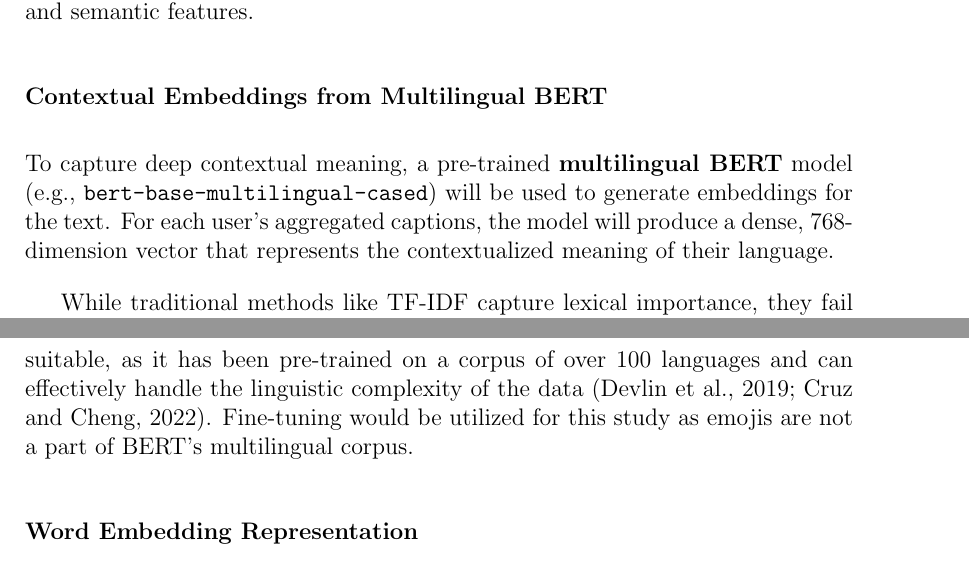
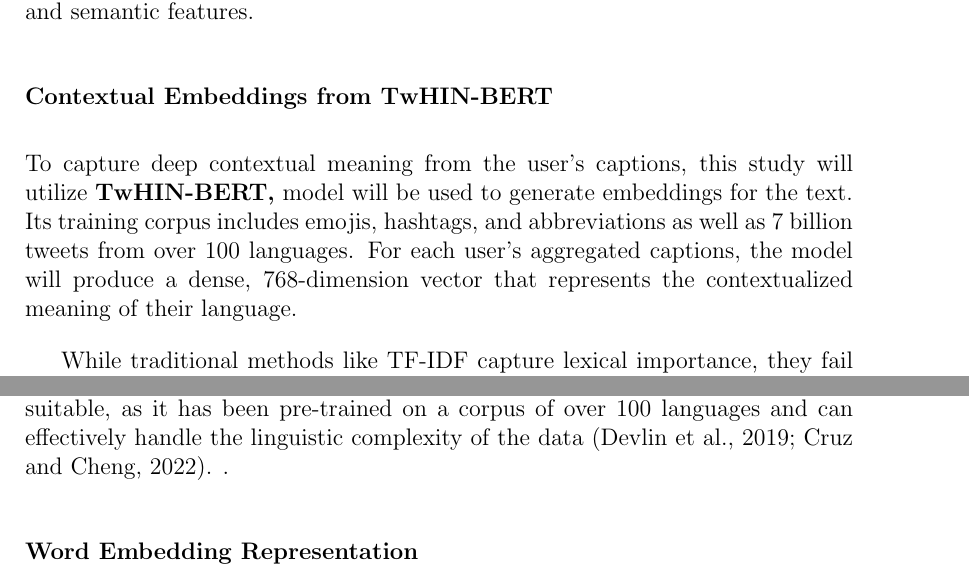
Before and after one commit to JoaquinRodriguezph/Multimodal-APR-Thesis-Doc, a LaTeX thesis (main.tex, which reads chapter_4.tex): two parts of pages 39 and 40 of 75, joined at a grey line, cut so that both start at the same text. Compiled offline with pdfLaTeX.

Commit message:
Included Specific Bert Model to be Used (TwHIN BERT)

```diff
--- a/chapter_4.tex
+++ b/chapter_4.tex
@@ -133,10 +133,10 @@ To identify the dominant color palette of an image, \textbf{k-means clustering}
 \subsection{Text Modality Pipeline}
 This pipeline processes all textual captions from a user's posts to extract linguistic and semantic features.
 
-\subsubsection{Contextual Embeddings from Multilingual BERT}
-To capture deep contextual meaning, a pre-trained \textbf{multilingual BERT} model (e.g., \texttt{bert-base-multilingual-cased}) will be used to generate embeddings for the text. For each user's aggregated captions, the model will produce a dense, 768-dimension vector that represents the contextualized meaning of their language.
+\subsubsection{Contextual Embeddings from TwHIN-BERT}
+To capture deep contextual meaning from the user's captions, this study will utilize \textbf{TwHIN-BERT,} model will be used to generate embeddings for the text. Its training corpus includes emojis, hashtags, and abbreviations as well as 7 billion tweets from over 100 languages. For each user's aggregated captions, the model will produce a dense, 768-dimension vector that represents the contextualized meaning of their language.
 
-While traditional methods like TF-IDF capture lexical importance, they fail to understand context, semantics, or word order. BERT (Bidirectional Encoder Representations from Transformers) models do well in natural language understanding and have been shown to significantly outperform TF-IDF in personality classification tasks. For example, a study by Zhang (2023) directly comparing the two approaches for MBTI personality prediction found that a fine-tuned BERT model paired with a Logistic Regression classifier achieved an average accuracy of 87.7\%, a notable improvement over the 84.3\% accuracy achieved by the same classifier using a traditional TF-IDF vectorizer \citep{zhang2023}. BERT's key advantage is its ability to generate contextual embeddings; the representation of a word changes based on the words surrounding it. Given the dataset's mix of English, Tagalog, and code-switching, a multilingual BERT model is particularly suitable, as it has been pre-trained on a corpus of over 100 languages and can effectively handle the linguistic complexity of the data \citep{devlin2018bert, cruz2022roberta}. Fine-tuning would be utilized for this study as emojis are not a part of BERT's multilingual corpus.
+While traditional methods like TF-IDF capture lexical importance, they fail to understand context, semantics, or word order. BERT (Bidirectional Encoder Representations from Transformers) models do well in natural language understanding and have been shown to significantly outperform TF-IDF in personality classification tasks. For example, a study by Zhang (2023) directly comparing the two approaches for MBTI personality prediction found that a fine-tuned BERT model paired with a Logistic Regression classifier achieved an average accuracy of 87.7\%, a notable improvement over the 84.3\% accuracy achieved by the same classifier using a traditional TF-IDF vectorizer \citep{zhang2023}. BERT's key advantage is its ability to generate contextual embeddings; the representation of a word changes based on the words surrounding it. Given the dataset's mix of English, Tagalog, and code-switching, a multilingual BERT model is particularly suitable, as it has been pre-trained on a corpus of over 100 languages and can effectively handle the linguistic complexity of the data \citep{devlin2018bert, cruz2022roberta}. .
 
 \subsubsection{Word Embedding Representation}
 As a complementary feature to the contextual embeddings from BERT, pre-trained \textbf{FastText} word embeddings will also be used to capture a static, non-contextual representation of semantic meaning \citep{grave2018}. For each user, the embeddings for all words in their captions will be combined by computing the mean of the vectors (average pooling). This results in a single, dense vector for each user that represents the aggregate meaning of their posts.
```
Also changed, not shown: chapter_1.tex (+1 -1 lines).
